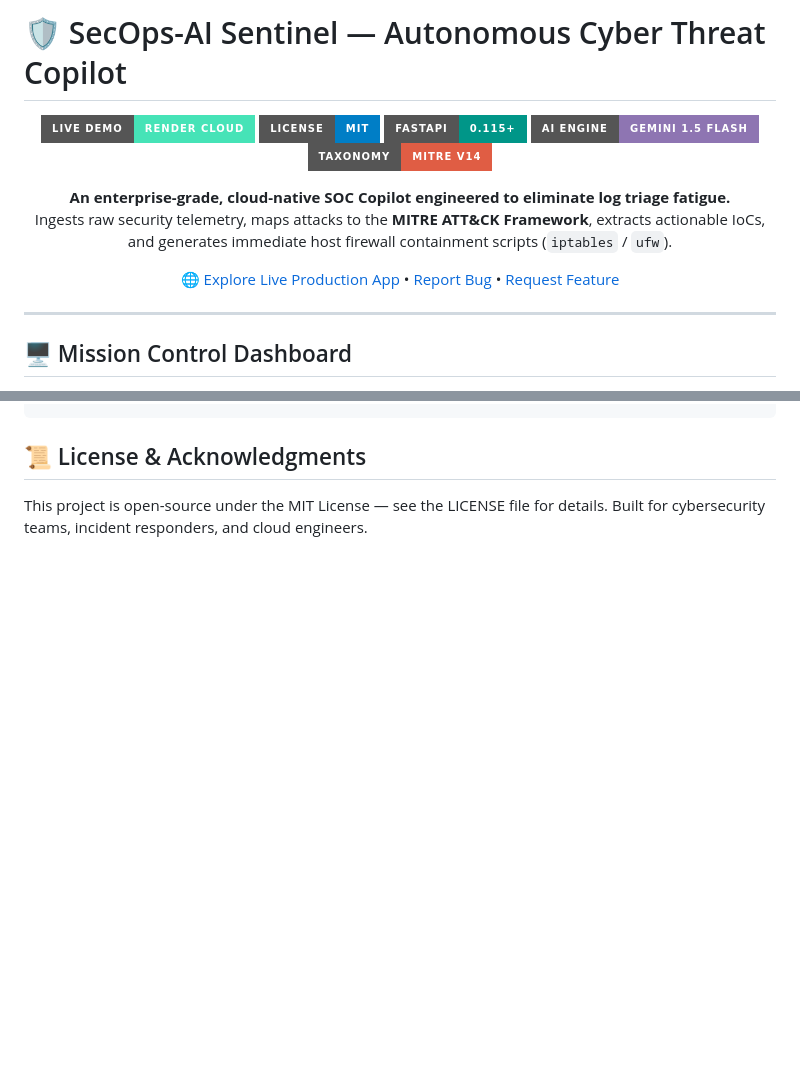
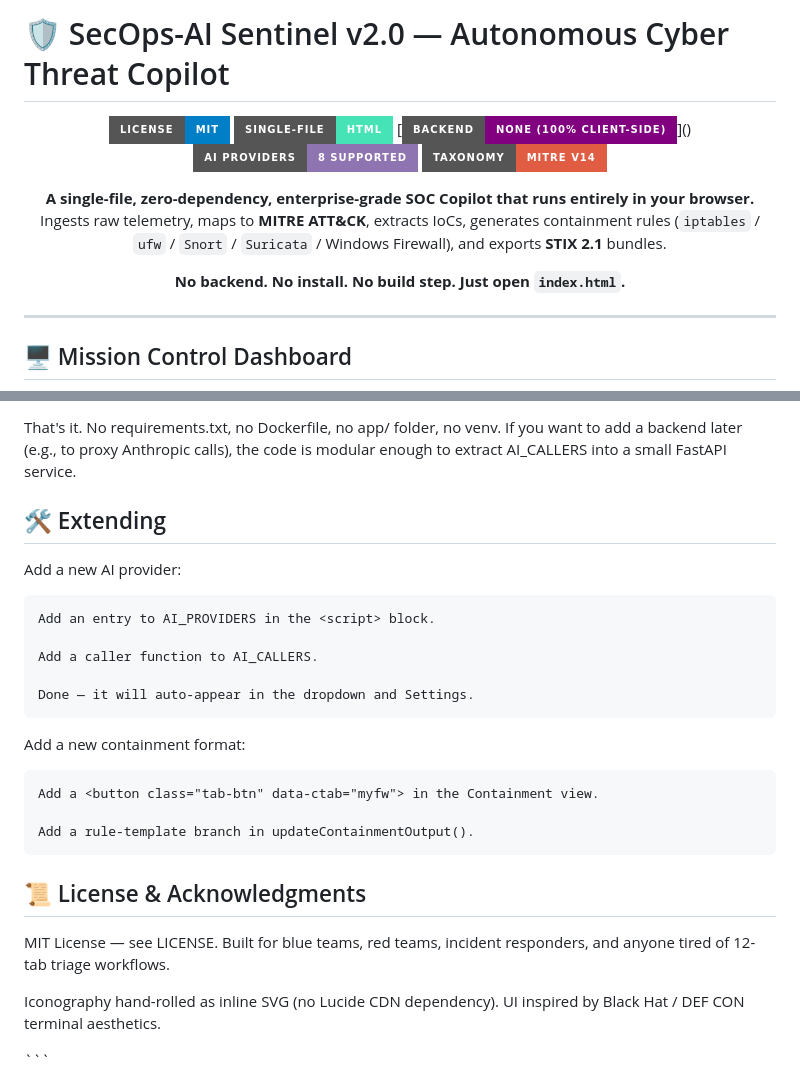
Before and after one commit to umairs759/secops-ai-cloudrun, a Markdown page: README.md, 2 parts joined by grey strips. GitHub-like rendering; badges without logos; blank space fills up the shorter version.

````diff
--- a/README.md
+++ b/README.md
@@ -1,17 +1,18 @@
-# 🛡️ SecOps-AI Sentinel — Autonomous Cyber Threat Copilot
+# 🛡️ SecOps-AI Sentinel v2.0 — Autonomous Cyber Threat Copilot
 
 <div align="center">
 
-[![Live Demo](https://img.shields.io/badge/Live_Demo-Render_Cloud-46E3B7?style=for-the-badge&logo=render&logoColor=white)](https://secops-ai-cloudrun.onrender.com)
-[![GitHub License](https://img.shields.io/badge/License-MIT-blue.svg?style=for-the-badge)](https://opensource.org/licenses/MIT)
-[![FastAPI](https://img.shields.io/badge/FastAPI-0.115+-009688?style=for-the-badge&logo=fastapi&logoColor=white)](https://fastapi.tiangolo.com)
-[![Google Gemini](https://img.shields.io/badge/AI_Engine-Gemini_1.5_Flash-8E75B2?style=for-the-badge&logo=googlebard&logoColor=white)](https://aistudio.google.com/)
+[![License](https://img.shields.io/badge/License-MIT-blue.svg?style=for-the-badge)](LICENSE)
+[![Single File](https://img.shields.io/badge/Single--File-HTML-46E3B7?style=for-the-badge&logo=html5&logoColor=white)]()
+[![Zero Backend](https://img.shields.io/badge/Backend-None_(100%25_Client--Side)-purple?style=for-the-badge)]()
+[![Multi AI](https://img.shields.io/badge/AI_Providers-8_Supported-8E75B2?style=for-the-badge)]()
 [![MITRE ATT&CK](https://img.shields.io/badge/Taxonomy-MITRE_v14-red?style=for-the-badge)](https://attack.mitre.org/)
 
-**An enterprise-grade, cloud-native SOC Copilot engineered to eliminate log triage fatigue.**
-Ingests raw security telemetry, maps attacks to the **MITRE ATT&CK Framework**, extracts actionable IoCs, and generates immediate host firewall containment scripts (`iptables` / `ufw`).
+**A single-file, zero-dependency, enterprise-grade SOC Copilot that runs entirely in your browser.**
+Ingests raw telemetry, maps to **MITRE ATT&CK**, extracts IoCs, generates containment rules
+(`iptables` / `ufw` / `Snort` / `Suricata` / Windows Firewall), and exports **STIX 2.1** bundles.
 
-[🌐 Explore Live Production App](https://secops-ai-cloudrun.onrender.com) • [Report Bug](https://github.com/umairs759/secops-ai-cloudrun/issues) • [Request Feature](https://github.com/umairs759/secops-ai-cloudrun/issues)
+**No backend. No install. No build step. Just open `index.html`.**
 
 </div>
 
@@ -146,4 +181,26 @@ secops-ai-cloudrun/
+That's it. No requirements.txt, no Dockerfile, no app/ folder, no venv. If you want to add a backend later (e.g., to proxy Anthropic calls), the code is modular enough to extract AI_CALLERS into a small FastAPI service.
+
+## 🛠️ Extending
+
+Add a new AI provider:
+
+    Add an entry to AI_PROVIDERS in the <script> block.
+
+    Add a caller function to AI_CALLERS.
+
+    Done — it will auto-appear in the dropdown and Settings.
+
+Add a new containment format:
+
+    Add a <button class="tab-btn" data-ctab="myfw"> in the Containment view.
+
+    Add a rule-template branch in updateContainmentOutput().
 
 ## 📜 License & Acknowledgments
 
-This project is open-source under the MIT License — see the LICENSE file for details. Built for cybersecurity teams, incident responders, and cloud engineers.
+MIT License — see LICENSE.
+Built for blue teams, red teams, incident responders, and anyone tired of 12-tab triage workflows.
+
+Iconography hand-rolled as inline SVG (no Lucide CDN dependency).
+UI inspired by Black Hat / DEF CON terminal aesthetics.
+</div> ```
````
Also changed, not shown: other parts of README.md (+119 -85 lines).
